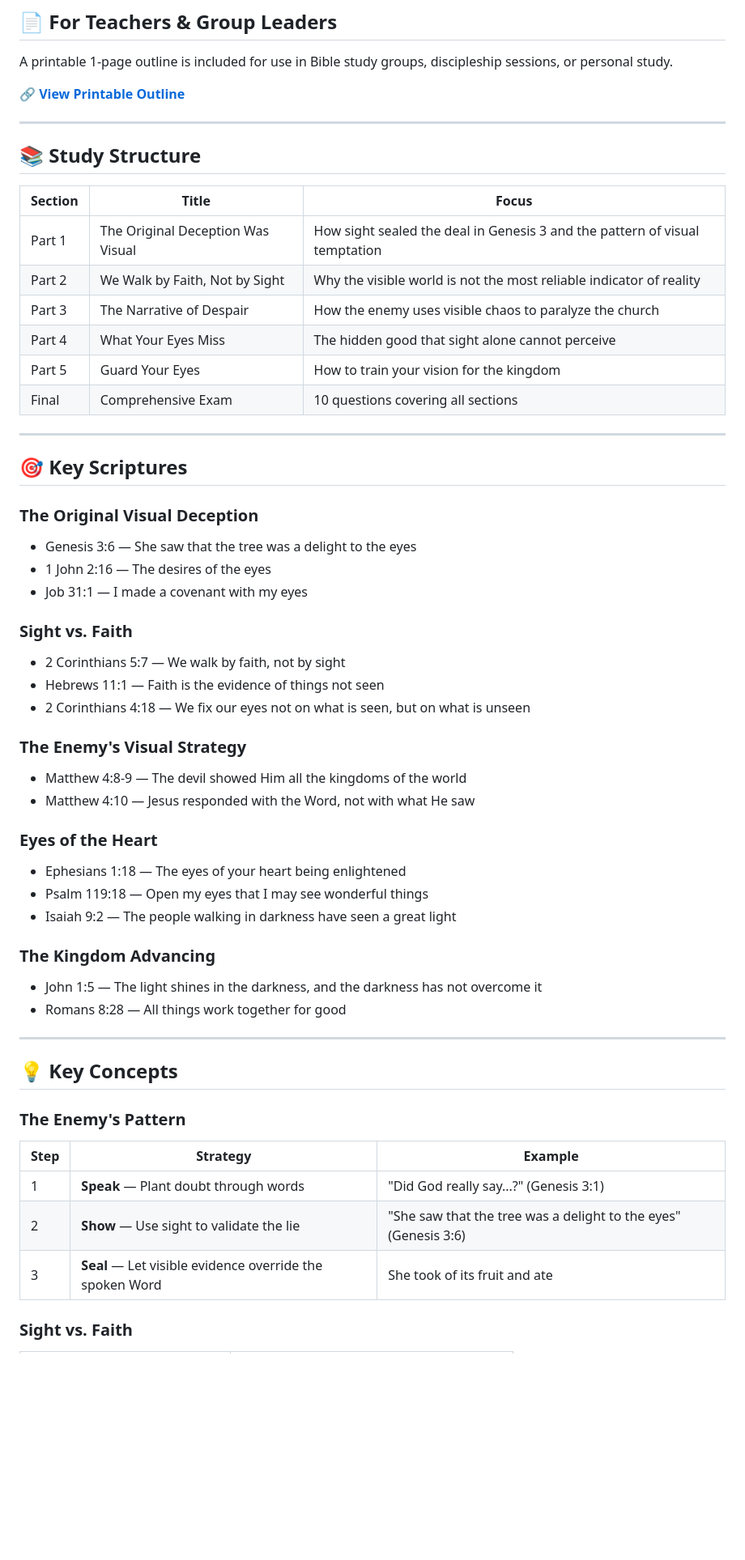
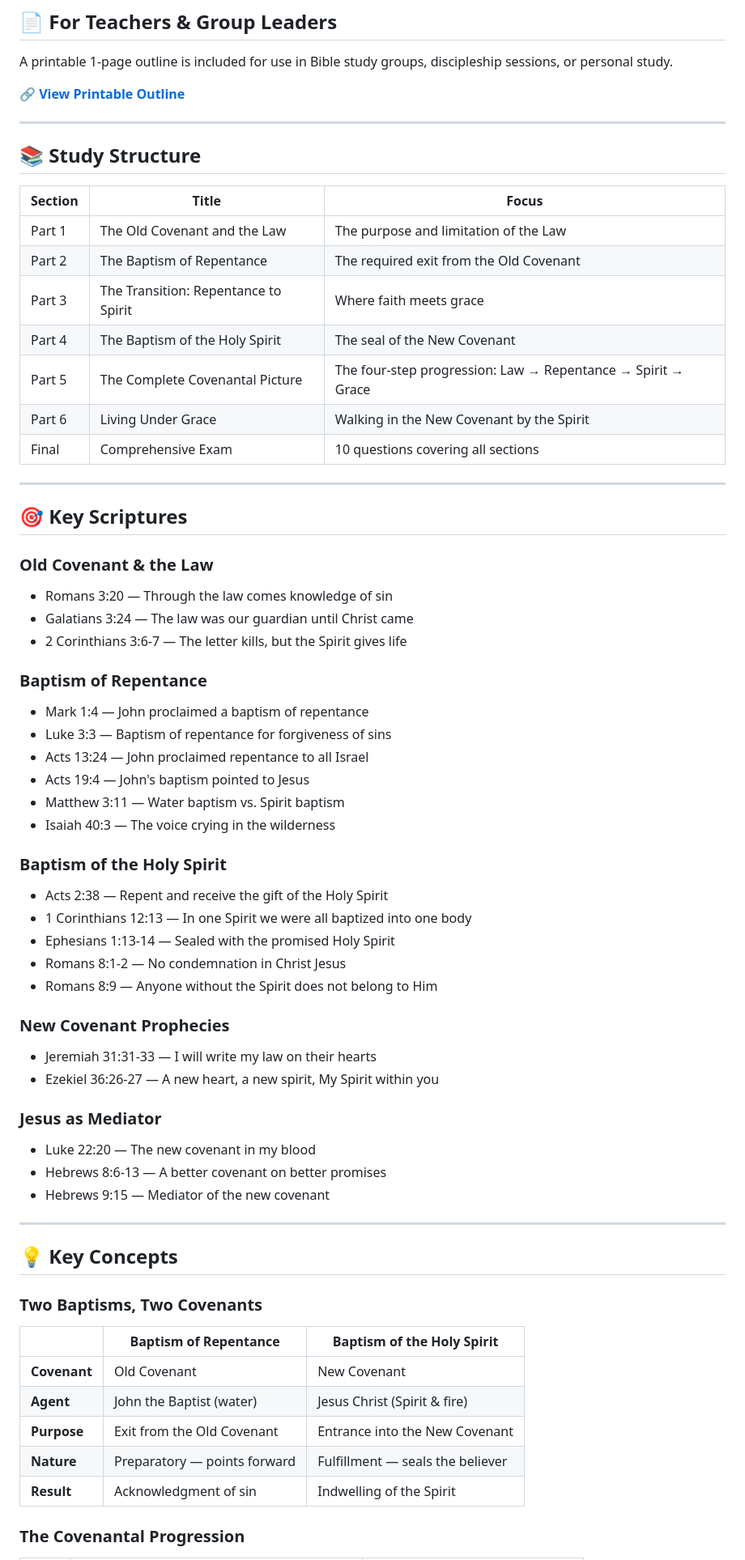
Before and after one commit to BiblicalLearning/Covenantal-Baptism, a Markdown page: README.md, the part around one of its changes. Shown at 81% size. Drawn GitHub-style; blank space fills up the shorter version.

Commit message:
Revise README for Covenantal Baptism study
Updated the README to reflect the new study on Covenantal Baptism, including changes to titles, sections, and links.

```diff
--- a/README.md
+++ b/README.md
@@ -44,51 +44,60 @@ A printable 1-page outline is included for use in Bible study groups, disciplesh
 
 | Section | Title | Focus |
 |---------|-------|-------|
-| Part 1 | The Original Deception Was Visual | How sight sealed the deal in Genesis 3 and the pattern of visual temptation |
-| Part 2 | We Walk by Faith, Not by Sight | Why the visible world is not the most reliable indicator of reality |
-| Part 3 | The Narrative of Despair | How the enemy uses visible chaos to paralyze the church |
-| Part 4 | What Your Eyes Miss | The hidden good that sight alone cannot perceive |
-| Part 5 | Guard Your Eyes | How to train your vision for the kingdom |
+| Part 1 | The Old Covenant and the Law | The purpose and limitation of the Law |
+| Part 2 | The Baptism of Repentance | The required exit from the Old Covenant |
+| Part 3 | The Transition: Repentance to Spirit | Where faith meets grace |
+| Part 4 | The Baptism of the Holy Spirit | The seal of the New Covenant |
+| Part 5 | The Complete Covenantal Picture | The four-step progression: Law → Repentance → Spirit → Grace |
+| Part 6 | Living Under Grace | Walking in the New Covenant by the Spirit |
 | Final | Comprehensive Exam | 10 questions covering all sections |
 
 ---
 
 ## 🎯 Key Scriptures
 
-### The Original Visual Deception
-- Genesis 3:6 — She saw that the tree was a delight to the eyes
-- 1 John 2:16 — The desires of the eyes
-- Job 31:1 — I made a covenant with my eyes
+### Old Covenant & the Law
+- Romans 3:20 — Through the law comes knowledge of sin
+- Galatians 3:24 — The law was our guardian until Christ came
+- 2 Corinthians 3:6-7 — The letter kills, but the Spirit gives life
 
-### Sight vs. Faith
-- 2 Corinthians 5:7 — We walk by faith, not by sight
-- Hebrews 11:1 — Faith is the evidence of things not seen
-- 2 Corinthians 4:18 — We fix our eyes not on what is seen, but on what is unseen
+### Baptism of Repentance
+- Mark 1:4 — John proclaimed a baptism of repentance
+- Luke 3:3 — Baptism of repentance for forgiveness of sins
+- Acts 13:24 — John proclaimed repentance to all Israel
+- Acts 19:4 — John's baptism pointed to Jesus
+- Matthew 3:11 — Water baptism vs. Spirit baptism
+- Isaiah 40:3 — The voice crying in the wilderness
 
-### The Enemy's Visual Strategy
-- Matthew 4:8-9 — The devil showed Him all the kingdoms of the world
-- Matthew 4:10 — Jesus responded with the Word, not with what He saw
+### Baptism of the Holy Spirit
+- Acts 2:38 — Repent and receive the gift of the Holy Spirit
+- 1 Corinthians 12:13 — In one Spirit we were all baptized into one body
+- Ephesians 1:13-14 — Sealed with the promised Holy Spirit
+- Romans 8:1-2 — No condemnation in Christ Jesus
+- Romans 8:9 — Anyone without the Spirit does not belong to Him
 
-### Eyes of the Heart
-- Ephesians 1:18 — The eyes of your heart being enlightened
-- Psalm 119:18 — Open my eyes that I may see wonderful things
-- Isaiah 9:2 — The people walking in darkness have seen a great light
+### New Covenant Prophecies
+- Jeremiah 31:31-33 — I will write my law on their hearts
+- Ezekiel 36:26-27 — A new heart, a new spirit, My Spirit within you
 
-### The Kingdom Advancing
-- John 1:5 — The light shines in the darkness, and the darkness has not overcome it
-- Romans 8:28 — All things work together for good
+### Jesus as Mediator
+- Luke 22:20 — The new covenant in my blood
+- Hebrews 8:6-13 — A better covenant on better promises
+- Hebrews 9:15 — Mediator of the new covenant
 
 ---
 
 ## 💡 Key Concepts
 
-### The Enemy's Pattern
+### Two Baptisms, Two Covenants
 
-| Step | Strategy | Example |
-|------|----------|---------|
-| 1 | **Speak** — Plant doubt through words | "Did God really say...?" (Genesis 3:1) |
-| 2 | **Show** — Use sight to validate the lie | "She saw that the tree was a delight to the eyes" (Genesis 3:6) |
-| 3 | **Seal** — Let visible evidence override the spoken Word | She took of its fruit and ate |
+| | Baptism of Repentance | Baptism of the Holy Spirit |
+|---|---|---|
+| **Covenant** | Old Covenant | New Covenant |
+| **Agent** | John the Baptist (water) | Jesus Christ (Spirit & fire) |
+| **Purpose** | Exit from the Old Covenant | Entrance into the New Covenant |
+| **Nature** | Preparatory — points forward | Fulfillment — seals the believer |
+| **Result** | Acknowledgment of sin | Indwelling of the Spirit |
 
-### Sight vs. Faith
+### The Covenantal Progression
 
```
Also changed, not shown: other parts of README.md (+27 -28 lines).
